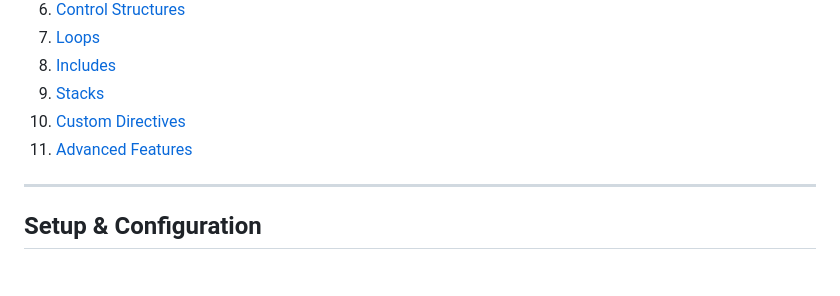
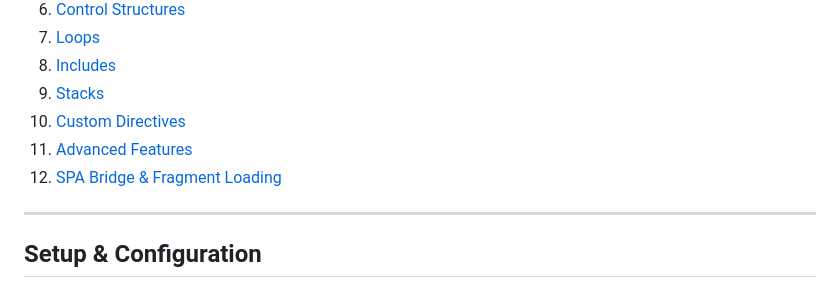
Before and after one commit to celionatti/plugs, a Markdown page: docs/view/view.md, the part around the change. Drawn GitHub-style.

```diff
--- a/docs/view/view.md
+++ b/docs/view/view.md
@@ -13,6 +13,7 @@
 9. [Stacks](#stacks)
 10. [Custom Directives](#custom-directives)
 11. [Advanced Features](#advanced-features)
+12. [SPA Bridge & Fragment Loading](spa.md)
 
 ---
 
```
Also changed, not shown: docs/view/spa.md (added, +111 -0 lines).
